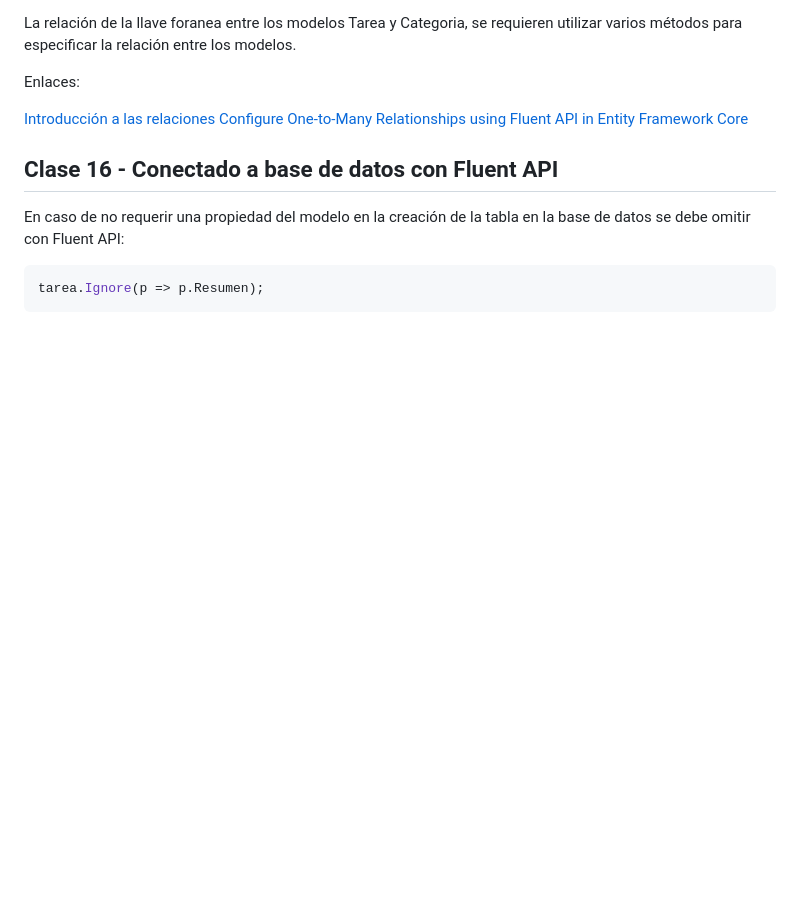
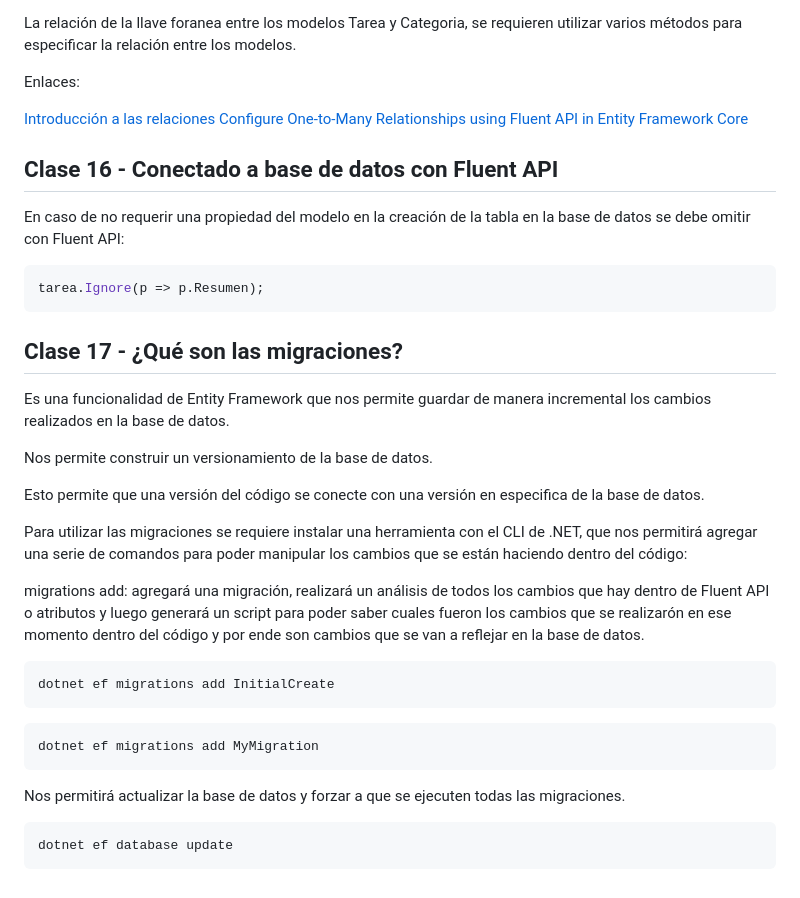
Before and after one commit to ivanfbj/BackendConCSharpYDotNet, a Markdown page: README.md, the part around the change. Rendered like a GitHub page; blank space fills up the shorter version.

Commit message:
Clase 17 - ¿Qué son las migraciones?

````diff
--- a/README.md
+++ b/README.md
@@ -278,3 +278,29 @@ En caso de no requerir una propiedad del modelo en la creación de la tabla en l
 ```C#
 tarea.Ignore(p => p.Resumen);
 ```
+
+## Clase 17 - ¿Qué son las migraciones?
+
+Es una funcionalidad de Entity Framework que nos permite guardar de manera incremental los cambios realizados en la base de datos.
+
+Nos permite construir un versionamiento de la base de datos.
+
+Esto permite que una versión del código se conecte con una versión en especifica de la base de datos.
+
+Para utilizar las migraciones se requiere instalar una herramienta con el CLI de .NET, que nos permitirá agregar una serie de comandos para poder manipular los cambios que se están haciendo dentro del código:
+
+migrations add: agregará una migración, realizará un análisis de todos los cambios que hay dentro de Fluent API o atributos y luego generará un script para poder saber cuales fueron los cambios que se realizarón en ese momento dentro del código y por ende son cambios que se van a reflejar en la base de datos.
+
+```Bash
+dotnet ef migrations add InitialCreate
+```
+
+```Bash
+dotnet ef migrations add MyMigration
+```
+
+Nos permitirá actualizar la base de datos y forzar a que se ejecuten todas las migraciones.
+
+```Bash
+dotnet ef database update
+```
````
